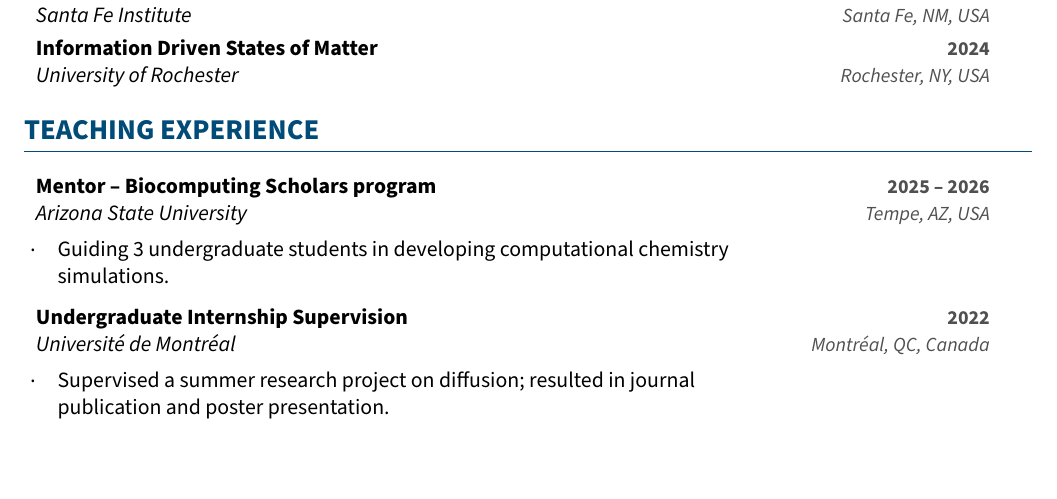
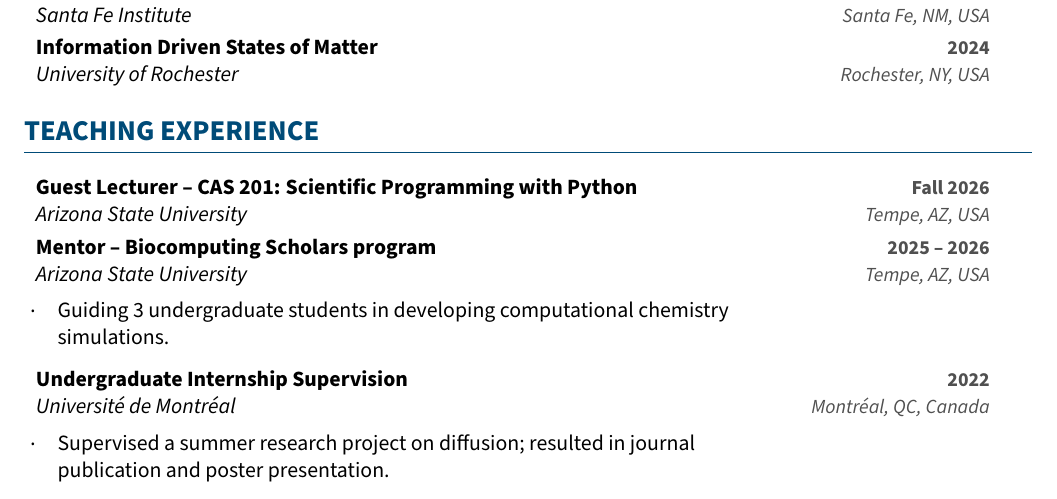
Before and after one commit to champagnealexandre/cv, a LaTeX CV (cv.tex): part of page 4 of 5, cut so that both start at the same text. Compiled offline with pdfLaTeX.

Commit message:
add CAS 201 guest lecture (Fall 2026) to teaching experience

```diff
--- a/cv.tex
+++ b/cv.tex
@@ -162,6 +162,9 @@
 %%%%%%%%%%%%%%%%%%%%%%%%%%%%%%%%%%%%%%%%%%%%%%%%%%%%%%%%%%%%%%%%%%%%%%%%%%%%%%%%
 \section{Teaching Experience}
 \begin{cvitems}
+    \resumeEntry{Guest Lecturer -- CAS 201: Scientific Programming with Python}{Fall 2026}
+        {Arizona State University}{Tempe, AZ, USA}
+
     \resumeEntry{Mentor -- Biocomputing Scholars program}{2025 -- 2026}
         {Arizona State University}{Tempe, AZ, USA}
     \begin{resumeList}
```
Also changed, not shown: cv.pdf.
